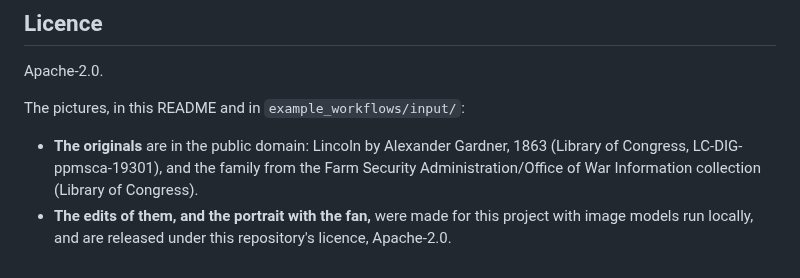
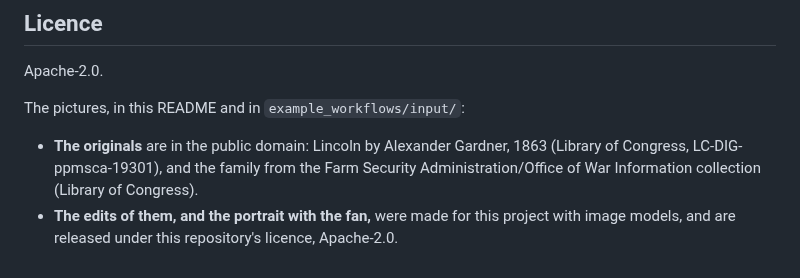
Before and after one commit to fixed-42/comfyui-sameface, a Markdown page: README.md, the part around one of its changes. Rendered like a GitHub page.

```diff
--- a/README.md
+++ b/README.md
@@ -216,5 +221,5 @@ The pictures, in this README and in `example_workflows/input/`:
   Farm Security Administration/Office of War Information collection (Library
   of Congress).
 - **The edits of them, and the portrait with the fan,** were made for this
-  project with image models run locally, and are released under this
-  repository's licence, Apache-2.0.
+  project with image models, and are released under this repository's
+  licence, Apache-2.0.
```
Also changed, not shown: other parts of README.md (+13 -8 lines), docs/how-it-measures.md (+7 -2 lines), docs/images/hero.png.
